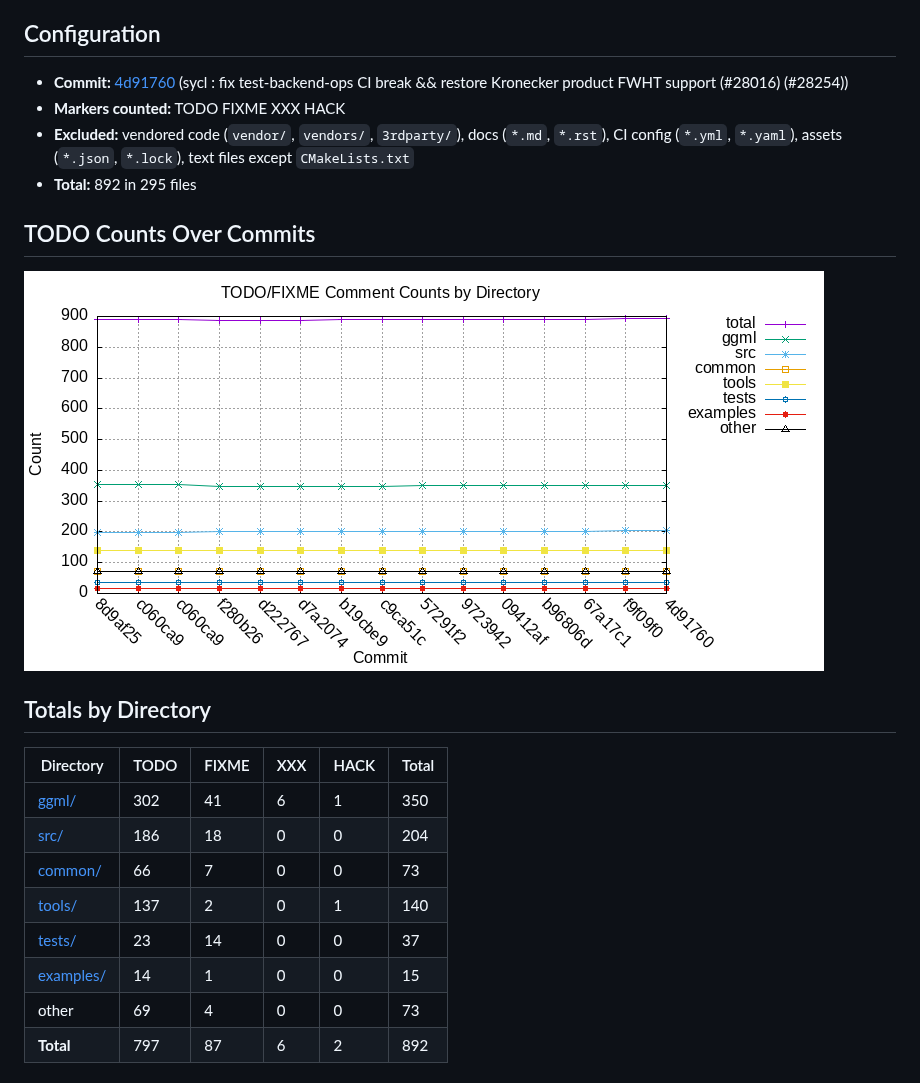
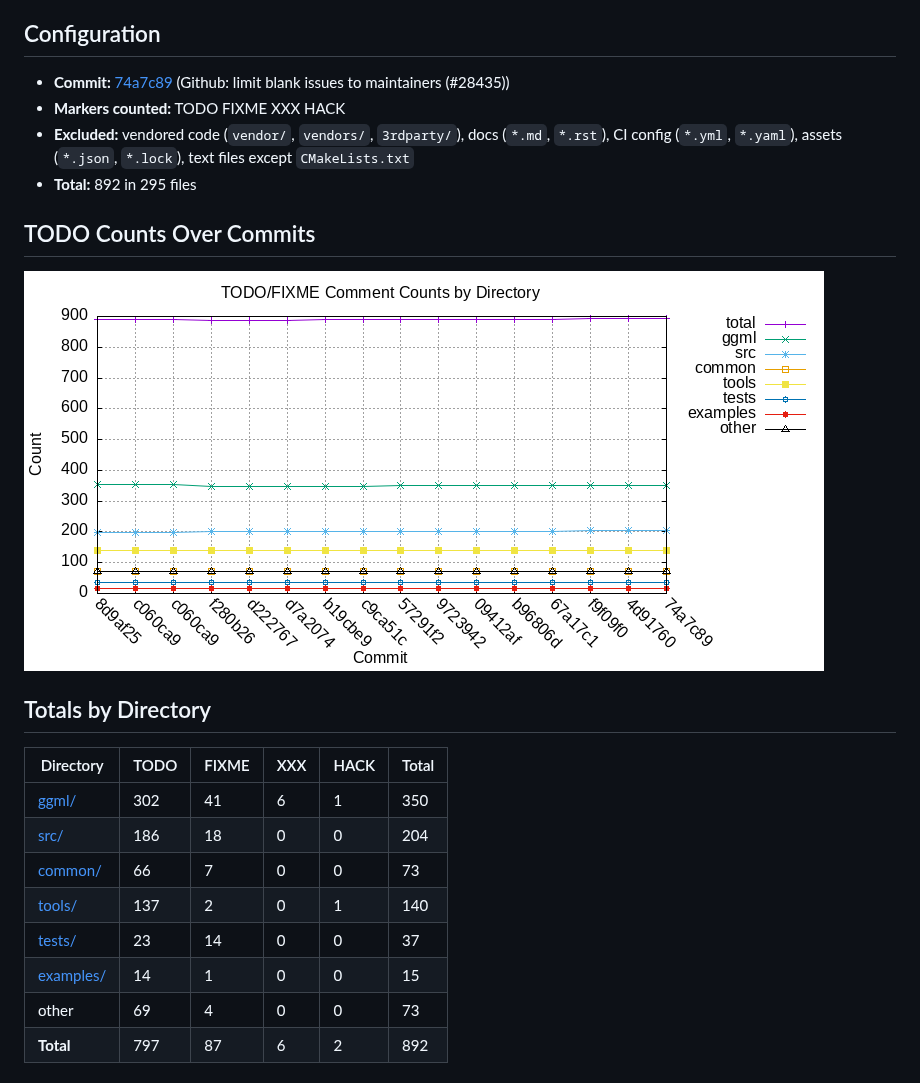
Before and after one commit to ggml-org/llama.cpp-dev, a Markdown page: README-todo-counts.md, the part around one of its changes. Rendered like a GitHub page; pictures changed too: todo-counts.png.

Commit message:
auto: update todo counts

```diff
--- a/README-todo-counts.md
+++ b/README-todo-counts.md
@@ -4,7 +4,7 @@ Auto-generated on 2026-09-05 03:56:52 UTC
 
 ## Configuration
 
-- **Commit:** [4d91760](https://github.com/ggml-org/llama.cpp/commit/4d91760) (sycl : fix test-backend-ops CI break && restore Kronecker product FWHT support (#28016) (#28254))
+- **Commit:** [74a7c89](https://github.com/ggml-org/llama.cpp/commit/74a7c89) (Github: limit blank issues to maintainers (#28435))
 - **Markers counted:** TODO FIXME XXX HACK
 - **Excluded:** vendored code (`vendor/`, `vendors/`, `3rdparty/`), docs (`*.md`, `*.rst`), CI config (`*.yml`, `*.yaml`), assets (`*.json`, `*.lock`), text files except `CMakeLists.txt`
 - **Total:** 892 in 295 files
```
Also changed, not shown: other parts of README-todo-counts.md (+302 -302 lines), 1 other file.
